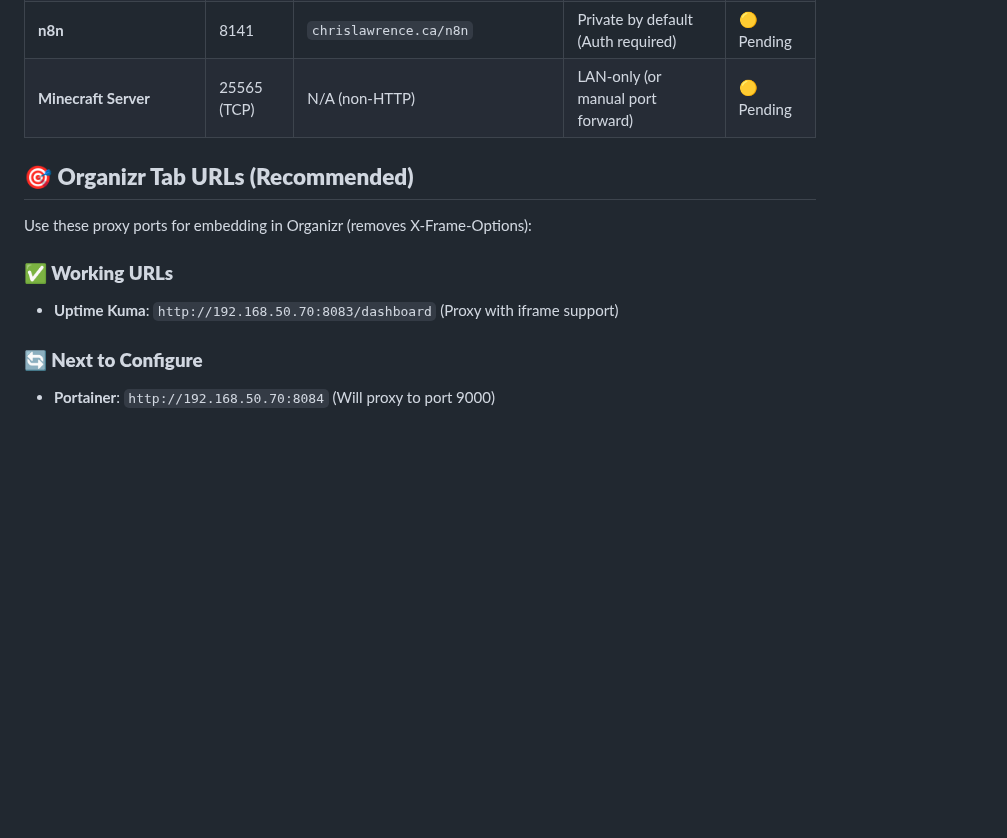
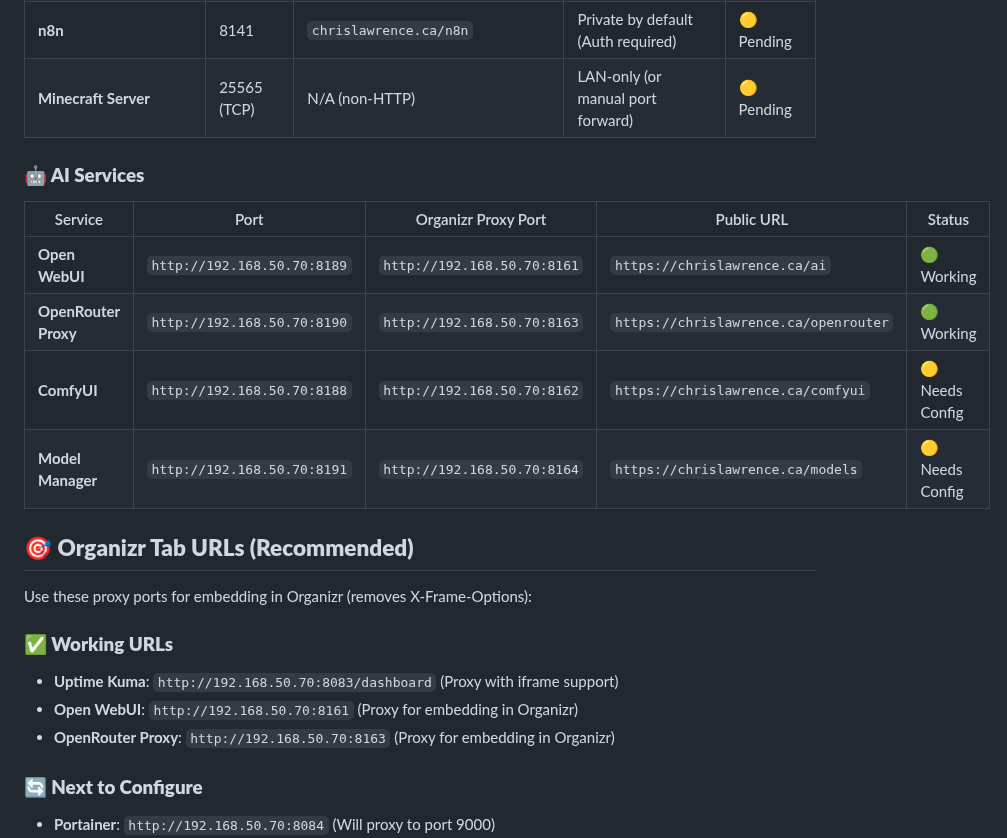
Before and after one commit to Lawrence908/hephaestus-homelab, a Markdown page: docs/ROUTING.md, the part around the change. Drawn GitHub-style; blank space fills up the shorter version.

```diff
--- a/docs/ROUTING.md
+++ b/docs/ROUTING.md
@@ -36,12 +36,22 @@ Complete routing guide for accessing services via different methods: direct port
 | **n8n** | 8141 | `chrislawrence.ca/n8n` | Private by default (Auth required) | 🟡 Pending |
 | **Minecraft Server** | 25565 (TCP) | N/A (non-HTTP) | LAN-only (or manual port forward) | 🟡 Pending |
 
+### **🤖 AI Services**
+| Service | Port | Organizr Proxy Port | Public URL | Status |
+|---------|------|---------------------|------------|--------|
+| **Open WebUI** | `http://192.168.50.70:8189` | `http://192.168.50.70:8161` | `https://chrislawrence.ca/ai` | 🟢 Working |
+| **OpenRouter Proxy** | `http://192.168.50.70:8190` | `http://192.168.50.70:8163` | `https://chrislawrence.ca/openrouter` | 🟢 Working |
+| **ComfyUI** | `http://192.168.50.70:8188` | `http://192.168.50.70:8162` | `https://chrislawrence.ca/comfyui` | 🟡 Needs Config |
+| **Model Manager** | `http://192.168.50.70:8191` | `http://192.168.50.70:8164` | `https://chrislawrence.ca/models` | 🟡 Needs Config |
+
 ## 🎯 **Organizr Tab URLs (Recommended)**
 
 Use these proxy ports for embedding in Organizr (removes X-Frame-Options):
 
 ### **✅ Working URLs**
 - **Uptime Kuma**: `http://192.168.50.70:8083/dashboard` (Proxy with iframe support)
+ - **Open WebUI**: `http://192.168.50.70:8161` (Proxy for embedding in Organizr)
+ - **OpenRouter Proxy**: `http://192.168.50.70:8163` (Proxy for embedding in Organizr)
 
 ### **🔄 Next to Configure**
 - **Portainer**: `http://192.168.50.70:8084` (Will proxy to port 9000)
```
Also changed, not shown: docs/PORTS.md (+4 -4 lines), docs/prompts/SERVICE_LINKS_TRACKER.md (+2 -2 lines).
